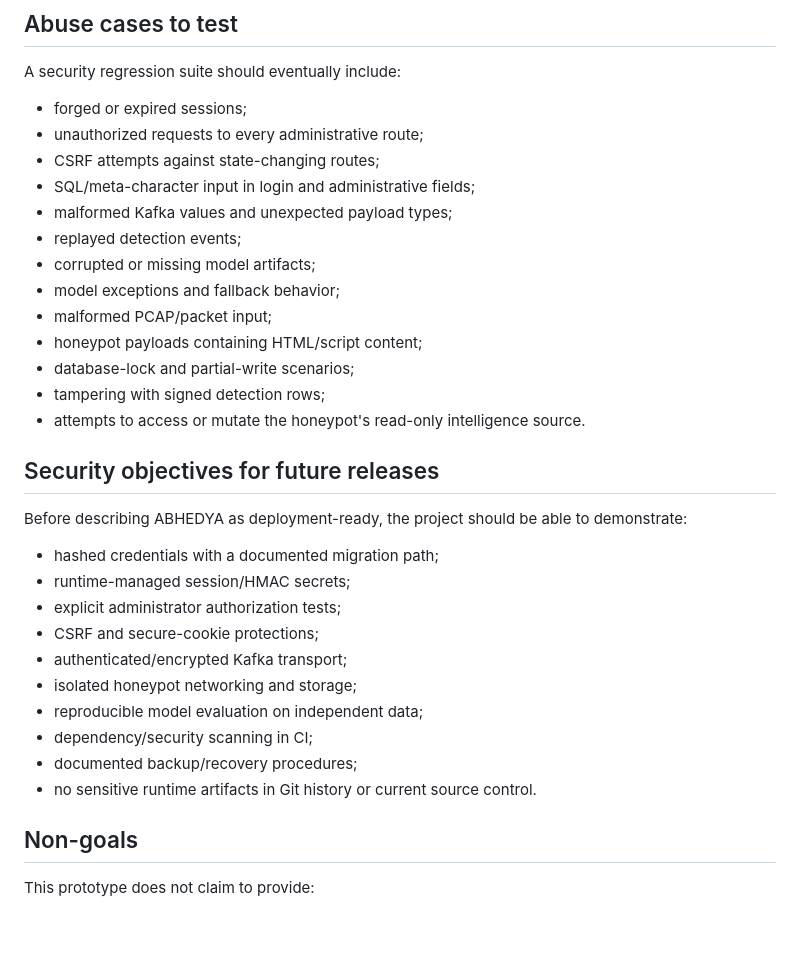
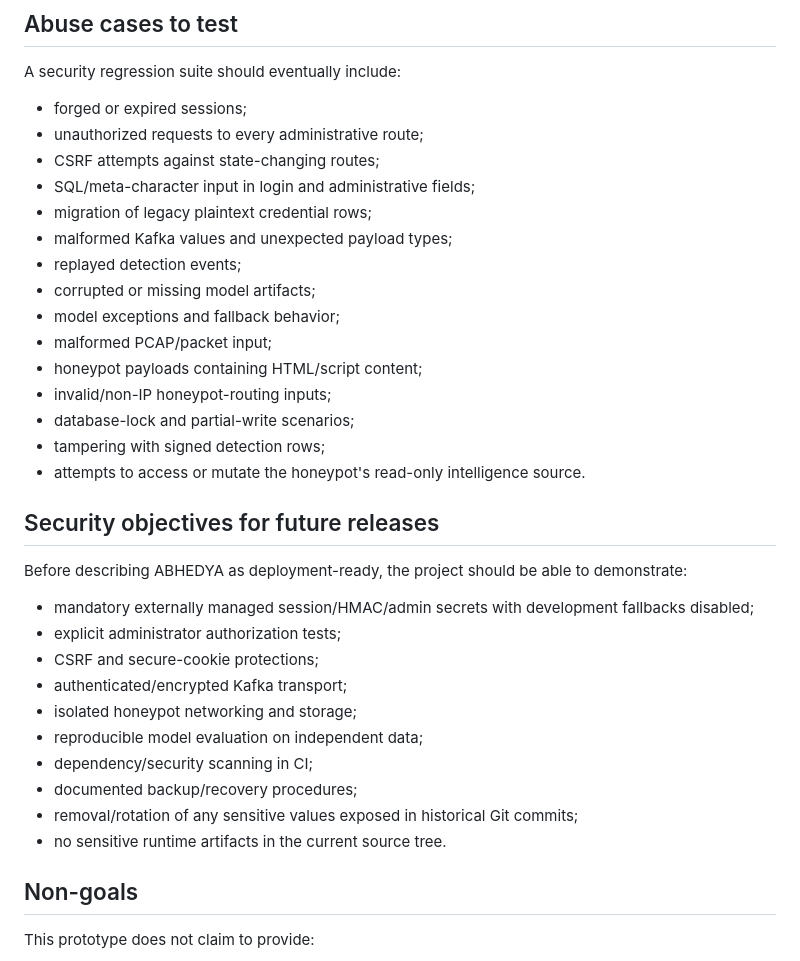
Before and after one commit to mithilkg10/Multi-Agent-AI-Cyber-Defense-Framework, a Markdown page: docs/THREAT_MODEL.md, the part around one of its changes. GitHub-like rendering; blank space fills up the shorter version.

```diff
--- a/docs/THREAT_MODEL.md
+++ b/docs/THREAT_MODEL.md
@@ -201,12 +201,14 @@ A security regression suite should eventually include:
 - unauthorized requests to every administrative route;
 - CSRF attempts against state-changing routes;
 - SQL/meta-character input in login and administrative fields;
+- migration of legacy plaintext credential rows;
 - malformed Kafka values and unexpected payload types;
 - replayed detection events;
 - corrupted or missing model artifacts;
 - model exceptions and fallback behavior;
 - malformed PCAP/packet input;
 - honeypot payloads containing HTML/script content;
+- invalid/non-IP honeypot-routing inputs;
 - database-lock and partial-write scenarios;
 - tampering with signed detection rows;
 - attempts to access or mutate the honeypot's read-only intelligence source.
@@ -215,8 +217,7 @@ A security regression suite should eventually include:
 
 Before describing ABHEDYA as deployment-ready, the project should be able to demonstrate:
 
-- hashed credentials with a documented migration path;
-- runtime-managed session/HMAC secrets;
+- mandatory externally managed session/HMAC/admin secrets with development fallbacks disabled;
 - explicit administrator authorization tests;
 - CSRF and secure-cookie protections;
 - authenticated/encrypted Kafka transport;
@@ -224,7 +225,8 @@ Before describing ABHEDYA as deployment-ready, the project should be able to dem
 - reproducible model evaluation on independent data;
 - dependency/security scanning in CI;
 - documented backup/recovery procedures;
-- no sensitive runtime artifacts in Git history or current source control.
+- removal/rotation of any sensitive values exposed in historical Git commits;
+- no sensitive runtime artifacts in the current source tree.
 
 ## Non-goals
 
```
Also changed, not shown: other parts of docs/THREAT_MODEL.md (+14 -14 lines).
